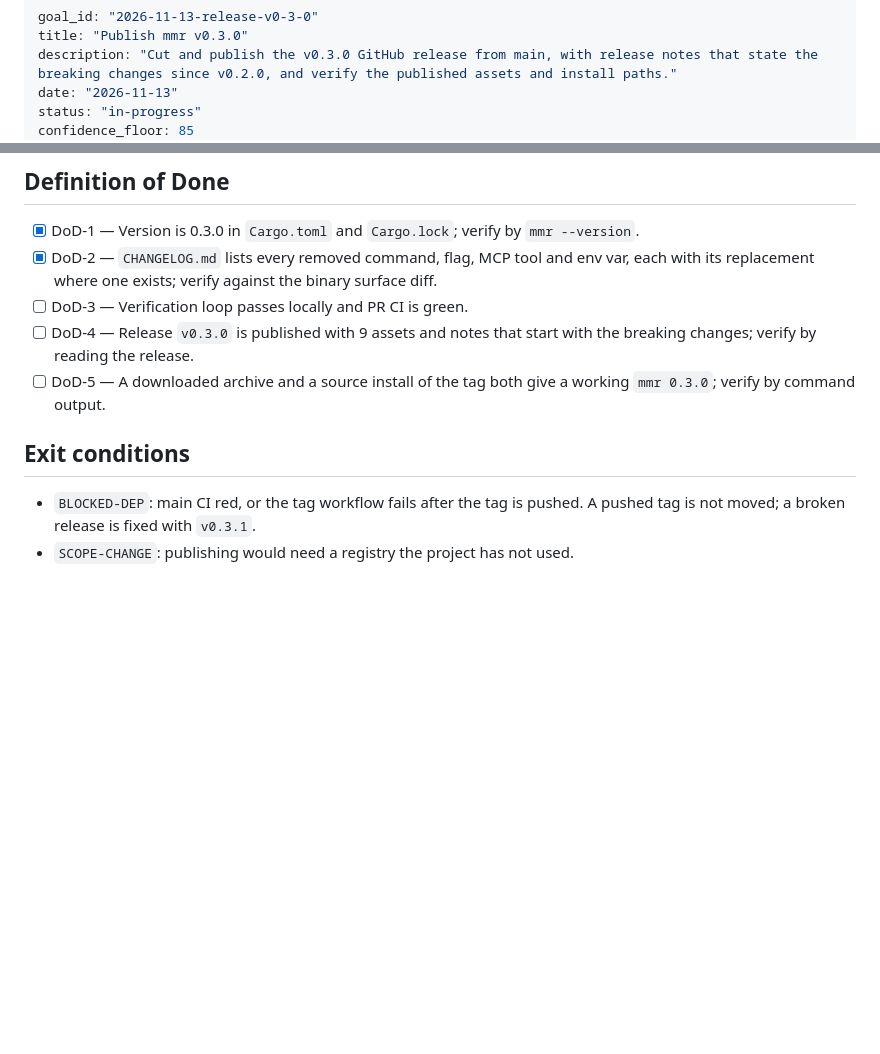
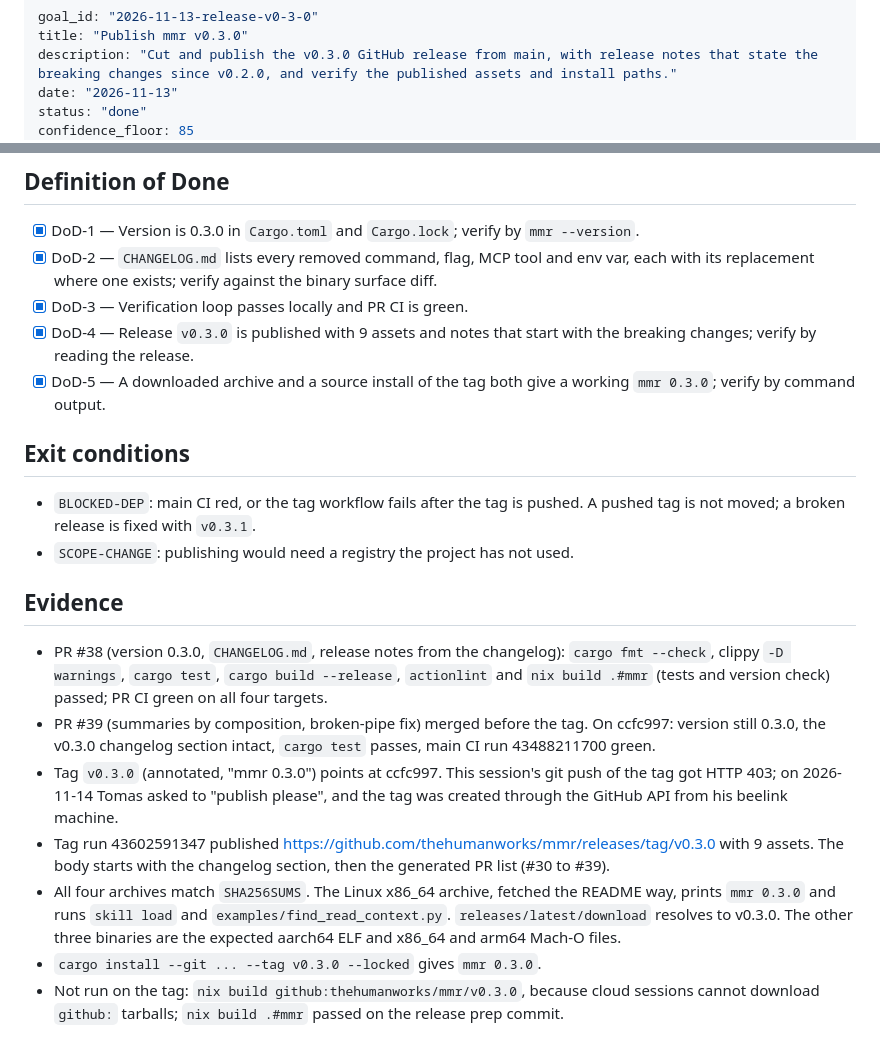
Before and after one commit to thehumanworks/mmr, a Markdown page: goals/2026-11-13-release-v0-3-0.md, 2 parts joined by grey strips. Drawn GitHub-style; blank space fills up the shorter version.

Commit message:
Close the v0.3.0 release goal with its evidence (#40)
The v0.3.0 release is published from ccfc997 with all nine assets and
notes that start with the changelog section. The checksums, the README
install, the find/read/context example on the downloaded binary and a
cargo install of the tag all give a working mmr 0.3.0.

Co-Authored-By: Claude Opus 5.5 <noreply@anthropic.com>
Claude-Session: https://claude.ai/code/session_011wssYovq7fh4sjLh6pf232

```diff
--- a/goals/2026-11-13-release-v0-3-0.md
+++ b/goals/2026-11-13-release-v0-3-0.md
@@ -3,6 +3,6 @@ goal_id: "2026-11-13-release-v0-3-0"
 title: "Publish mmr v0.3.0"
 description: "Cut and publish the v0.3.0 GitHub release from main, with release notes that state the breaking changes since v0.2.0, and verify the published assets and install paths."
 date: "2026-11-13"
-status: "in-progress"
+status: "done"
 confidence_floor: 85
 created: "2026-11-13"
@@ -61,10 +61,10 @@ breaking change bumps the minor version: `0.3.0`.
 - [x] DoD-2 — `CHANGELOG.md` lists every removed command, flag, MCP tool and
   env var, each with its replacement where one exists; verify against the
   binary surface diff.
-- [ ] DoD-3 — Verification loop passes locally and PR CI is green.
-- [ ] DoD-4 — Release `v0.3.0` is published with 9 assets and notes that start
+- [x] DoD-3 — Verification loop passes locally and PR CI is green.
+- [x] DoD-4 — Release `v0.3.0` is published with 9 assets and notes that start
   with the breaking changes; verify by reading the release.
-- [ ] DoD-5 — A downloaded archive and a source install of the tag both give a
+- [x] DoD-5 — A downloaded archive and a source install of the tag both give a
   working `mmr 0.3.0`; verify by command output.
 
 ## Exit conditions
@@ -72,3 +72,29 @@ breaking change bumps the minor version: `0.3.0`.
 - `BLOCKED-DEP`: main CI red, or the tag workflow fails after the tag is
   pushed. A pushed tag is not moved; a broken release is fixed with `v0.3.1`.
 - `SCOPE-CHANGE`: publishing would need a registry the project has not used.
+
+## Evidence
+
+- PR #38 (version 0.3.0, `CHANGELOG.md`, release notes from the changelog):
+  `cargo fmt --check`, clippy `-D warnings`, `cargo test`, `cargo build
+  --release`, `actionlint` and `nix build .#mmr` (tests and version check)
+  passed; PR CI green on all four targets.
+- PR #39 (summaries by composition, broken-pipe fix) merged before the tag.
+  On ccfc997: version still 0.3.0, the v0.3.0 changelog section intact,
+  `cargo test` passes, main CI run 43488211700 green.
+- Tag `v0.3.0` (annotated, "mmr 0.3.0") points at ccfc997. This session's git
+  push of the tag got HTTP 403; on 2026-11-14 Tomas asked to "publish please",
+  and the tag was created through the GitHub API from his beelink machine.
+- Tag run 43602591347 published
+  https://github.com/thehumanworks/mmr/releases/tag/v0.3.0 with 9 assets. The
+  body starts with the changelog section, then the generated PR list
+  (#30 to #39).
+- All four archives match `SHA256SUMS`. The Linux x86_64 archive, fetched the
+  README way, prints `mmr 0.3.0` and runs `skill load` and
+  `examples/find_read_context.py`. `releases/latest/download` resolves to
+  v0.3.0. The other three binaries are the expected aarch64 ELF and x86_64 and
+  arm64 Mach-O files.
+- `cargo install --git ... --tag v0.3.0 --locked` gives `mmr 0.3.0`.
+- Not run on the tag: `nix build github:thehumanworks/mmr/v0.3.0`, because
+  cloud sessions cannot download `github:` tarballs; `nix build .#mmr` passed
+  on the release prep commit.
```
Also changed, not shown: other parts of goals/2026-11-13-release-v0-3-0.md (+1 -1 lines).
